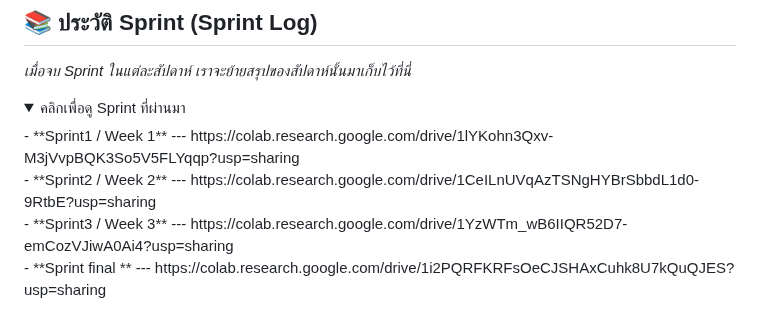
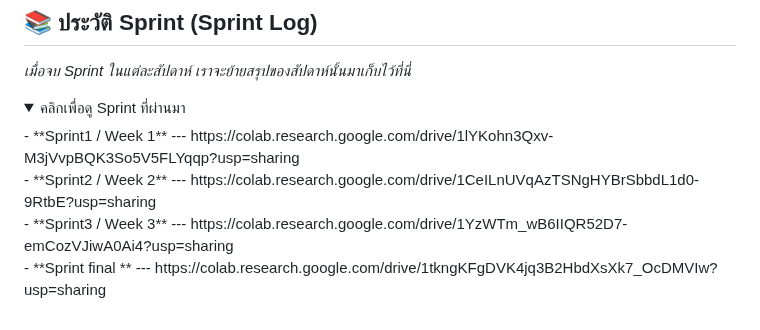
Before and after one commit to bbthecat/Team-Info-and-Task-assignment, a Markdown page: README.md, the part around the change. GitHub-like rendering; folded sections open.

```diff
--- a/README.md
+++ b/README.md
@@ -63,5 +63,5 @@
     - **Sprint1 / Week 1** --- https://colab.research.google.com/drive/1lYKohn3Qxv-M3jVvpBQK3So5V5FLYqqp?usp=sharing <br>
     - **Sprint2 / Week 2** --- https://colab.research.google.com/drive/1CeILnUVqAzTSNgHYBrSbbdL1d0-9RtbE?usp=sharing <br>
     - **Sprint3 / Week 3** --- https://colab.research.google.com/drive/1YzWTm_wB6IIQR52D7-emCozVJiwA0Ai4?usp=sharing <br>
-    - **Sprint final    ** --- https://colab.research.google.com/drive/1i2PQRFKRFsOeCJSHAxCuhk8U7kQuQJES?usp=sharing
+    - **Sprint final    ** --- https://colab.research.google.com/drive/1tkngKFgDVK4jq3B2HbdXsXk7_OcDMVIw?usp=sharing
   </details>
```
